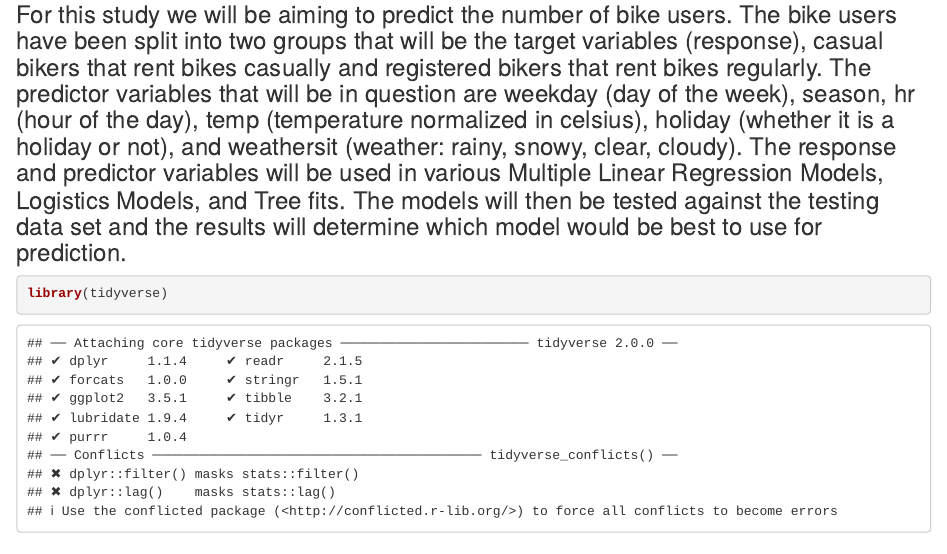
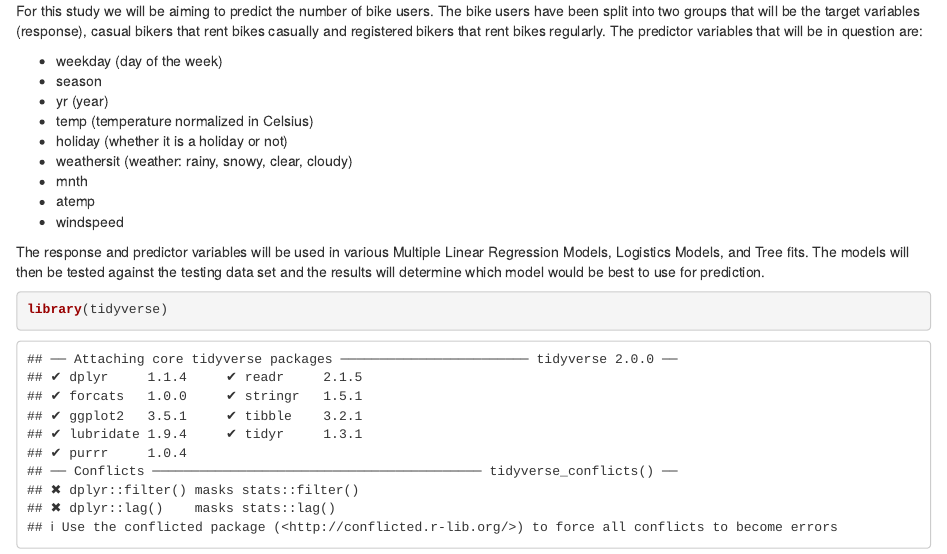
Before and after one commit to Rashmi1979/ST558Proj2, an R Markdown document (Project2.Rmd): the page in a window 1100 px wide, from 200 px down before the commit and from 190 px down after it, so that both start at the same text. Rendered offline with R 4.5, knitr and Pandoc, with nearby package versions.

Commit message:
Added variables

````diff
--- a/Project2.Rmd
+++ b/Project2.Rmd
@@ -11,7 +11,21 @@ knitr::opts_chunk$set(echo = TRUE)
 
 
 # Introduction
-### For this study we will be aiming to predict the number of bike users. The bike users have been split into two groups that will be the target variables (response), casual bikers that rent bikes casually and registered bikers that rent bikes regularly. The predictor variables that will be in question are weekday (day of the week), season, hr (hour of the day), temp (temperature normalized in celsius), holiday (whether it is a holiday or not), and weathersit (weather: rainy, snowy, clear, cloudy). The response and predictor variables will be used in various Multiple Linear Regression Models, Logistics Models, and Tree fits. The models will then be tested against the testing data set and the results will determine which model would be best to use for prediction.
+
+For this study we will be aiming to predict the number of bike users. The bike users have been split into two groups that will be the target variables (response), casual bikers that rent bikes casually and registered bikers that rent bikes regularly. The predictor variables that will be in question are:
+
+* weekday (day of the week)
+* season
+* yr (year)
+* temp (temperature normalized in Celsius)
+* holiday (whether it is a holiday or not)
+* weathersit (weather: rainy, snowy, clear, cloudy)
+* mnth
+* atemp
+* windspeed
+
+
+The response and predictor variables will be used in various Multiple Linear Regression Models, Logistics Models, and Tree fits. The models will then be tested against the testing data set and the results will determine which model would be best to use for prediction.
 
 
 ```{r}
````
